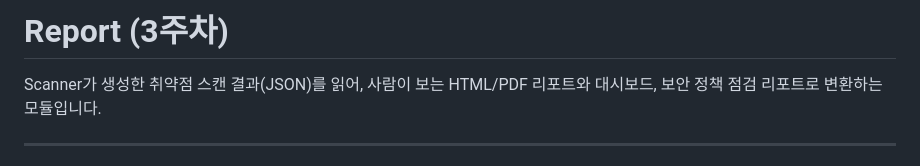
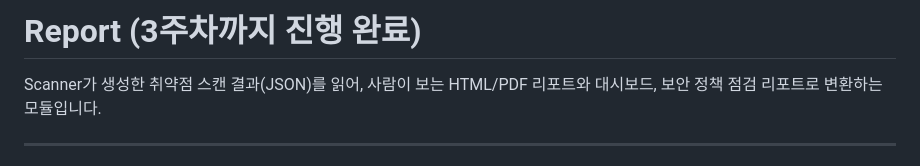
Before and after one commit to dbsdud0120/E-COPS-vacation-project, a Markdown page: Report/README.md, the part around the change. Drawn GitHub-style.

```diff
--- a/Report/README.md
+++ b/Report/README.md
@@ -1,4 +1,4 @@
-# Report (3주차)
+# Report (3주차까지 진행 완료)
 
 Scanner가 생성한 취약점 스캔 결과(JSON)를 읽어, 사람이 보는 HTML/PDF 리포트와
 대시보드, 보안 정책 점검 리포트로 변환하는 모듈입니다.
```
